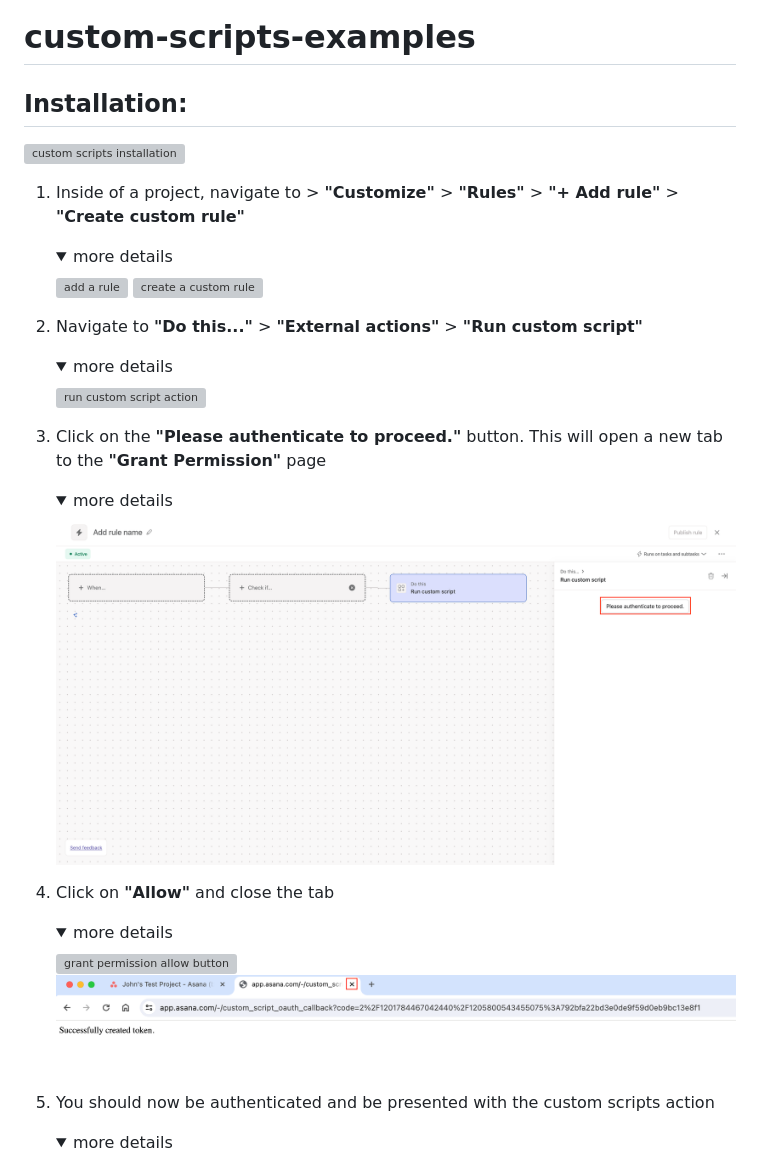
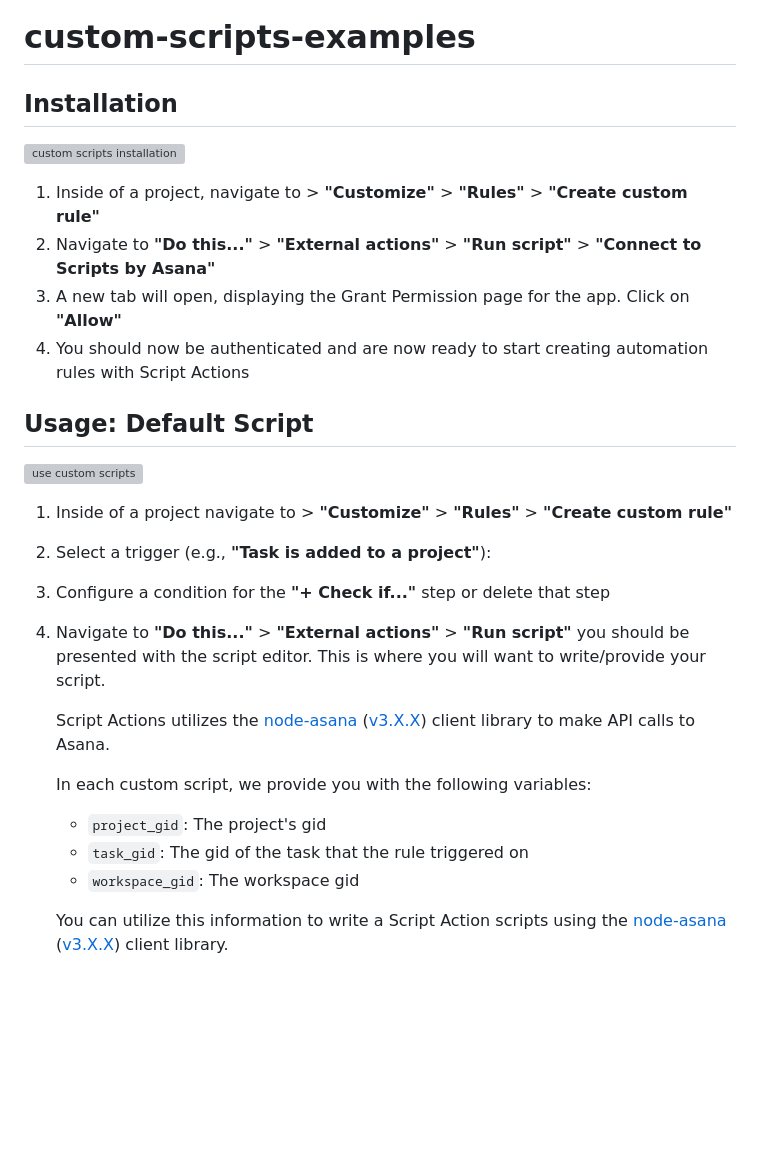
Before and after one commit to asana-examples/script-actions-examples, a Markdown page: README.md, the part around one of its changes. GitHub-like rendering; folded sections open; blank space fills up the shorter version; grey boxes are pictures that could not be loaded.

```diff
--- a/README.md
+++ b/README.md
@@ -1,34 +1,26 @@
 # custom-scripts-examples
 
-## Installation:
+## Installation
 ![custom scripts installation](images/installation/custom_scripts_installation.gif)
-1. Inside of a project, navigate to > **"Customize"** > **"Rules"** > **"+ Add rule"** > **"Create custom rule"**
-   <details>
-   <summary>more details</summary>
+1. Inside of a project, navigate to > **"Customize"** > **"Rules"** > **"Create custom rule"**
+2. Navigate to **"Do this..."** > **"External actions"** > **"Run script"** > **"Connect to Scripts by Asana"**
+3. A new tab will open, displaying the Grant Permission page for the app. Click on **"Allow"**
+4. You should now be authenticated and are now ready to start creating automation rules with Script Actions
 
-   ![add a rule](images/installation/1.png)
-   ![create a custom rule](images/installation/1(2).png)
-   </details>
-2. Navigate to **"Do this..."** > **"External actions"** > **"Run custom script"**
-   <details>
-   <summary>more details</summary>
+## Usage: Default Script
+![use custom scripts](images/installation/use_custom_scripts.gif)
+1. Inside of a project navigate to > **"Customize"** > **"Rules"** > **"Create custom rule"**
+2. Select a trigger (e.g., **"Task is added to a project"**):
+3. Configure a condition for the **"+ Check if..."** step or delete that step
+4. Navigate to  **"Do this..."** > **"External actions"** > **"Run script"** you should be presented with the script editor.
+   This is where you will want to write/provide your script.
 
-   ![run custom script action](images/installation/2.png)
-   </details>
-3. Click on the **"Please authenticate to proceed."** button. This will open a new tab to the **"Grant Permission"** page
-   <details>
-   <summary>more details</summary>
+   Script Actions utilizes the [node-asana](https://github.com/Asana/node-asana) ([v3.X.X](https://www.npmjs.com/package/asana)) client library to make API calls to Asana.
 
-   ![please authenticate to proceed](images/installation/3.png)
-   </details>
-4. Click on **"Allow"** and close the tab
-   <details>
-   <summary>more details</summary>
+   In each custom script, we provide you with the following variables:
+   - `project_gid`: The project's gid
+   - `task_gid`: The gid of the task that the rule triggered on
+   - `workspace_gid`: The workspace gid
 
-   ![grant permission allow button](images/installation/4.png)
-   ![close tab](images/installation/4(2).png)
-   </details>
-5. You should now be authenticated and be presented with the custom scripts action
-   <details>
-   <summary>more details</summary>
+   You can utilize this information to write a Script Action scripts using the [node-asana](https://github.com/Asana/node-asana) ([v3.X.X](https://www.npmjs.com/package/asana)) client library.
 
```
Also changed, not shown: other parts of README.md (+24 -87 lines), example_scripts/generate_unique_uuid.md (+1 -1 lines).
